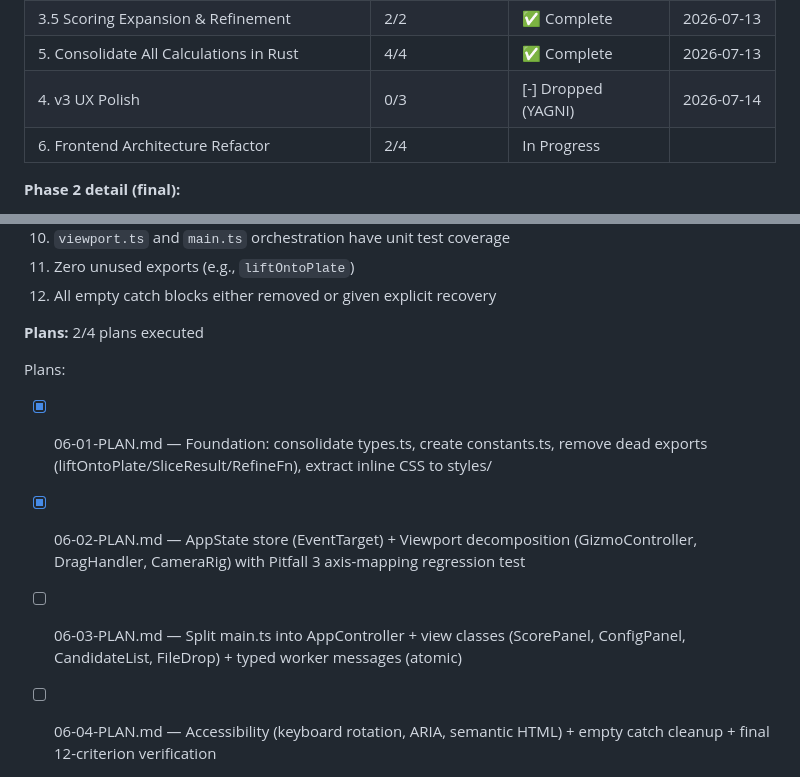
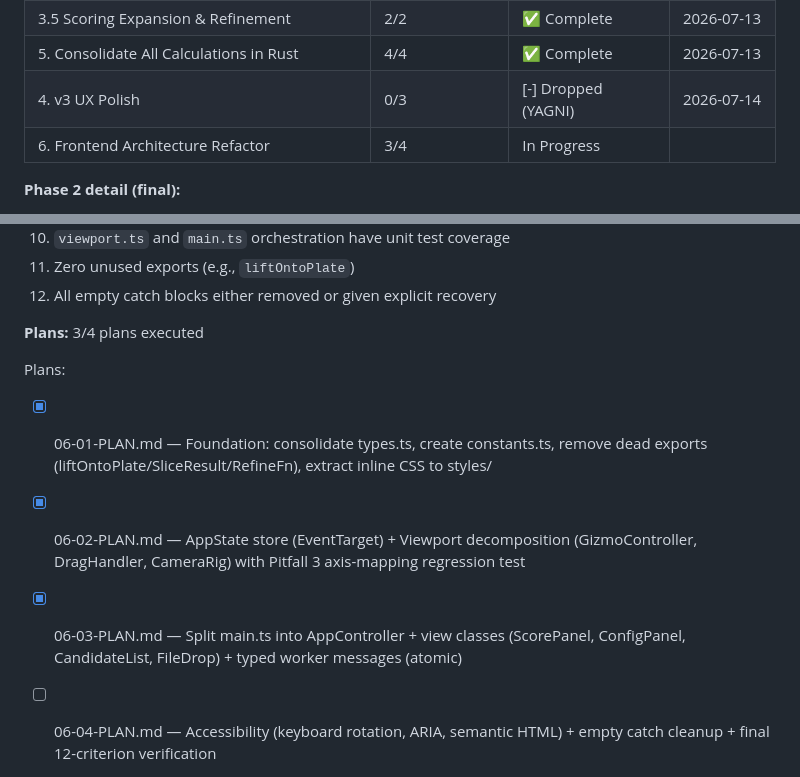
Before and after one commit to jorgerobles/orient-stl, a Markdown page: .planning/ROADMAP.md, 2 parts joined by grey strips. GitHub-like rendering.

Commit message:
docs(phase-06): update tracking after wave 3

```diff
--- a/.planning/ROADMAP.md
+++ b/.planning/ROADMAP.md
@@ -165,7 +165,7 @@ Plans:
 | 3.5 Scoring Expansion & Refinement | 2/2 | ✅ Complete | 2026-07-13 |
 | 5. Consolidate All Calculations in Rust | 4/4 | ✅ Complete | 2026-07-13 |
 | 4. v3 UX Polish | 0/3 | [-] Dropped (YAGNI) | 2026-07-14 |
-| 6. Frontend Architecture Refactor | 2/4 | In Progress|  |
+| 6. Frontend Architecture Refactor | 3/4 | In Progress|  |
 
 **Phase 2 detail (final):**
 
@@ -195,11 +195,11 @@ Plans:
   11. Zero unused exports (e.g., `liftOntoPlate`)
   12. All empty catch blocks either removed or given explicit recovery
 
-**Plans:** 2/4 plans executed
+**Plans:** 3/4 plans executed
 
 Plans:
 
 - [x] 06-01-PLAN.md — Foundation: consolidate types.ts, create constants.ts, remove dead exports (liftOntoPlate/SliceResult/RefineFn), extract inline CSS to styles/
 - [x] 06-02-PLAN.md — AppState store (EventTarget) + Viewport decomposition (GizmoController, DragHandler, CameraRig) with Pitfall 3 axis-mapping regression test
-- [ ] 06-03-PLAN.md — Split main.ts into AppController + view classes (ScorePanel, ConfigPanel, CandidateList, FileDrop) + typed worker messages (atomic)
+- [x] 06-03-PLAN.md — Split main.ts into AppController + view classes (ScorePanel, ConfigPanel, CandidateList, FileDrop) + typed worker messages (atomic)
 - [ ] 06-04-PLAN.md — Accessibility (keyboard rotation, ARIA, semantic HTML) + empty catch cleanup + final 12-criterion verification
```
